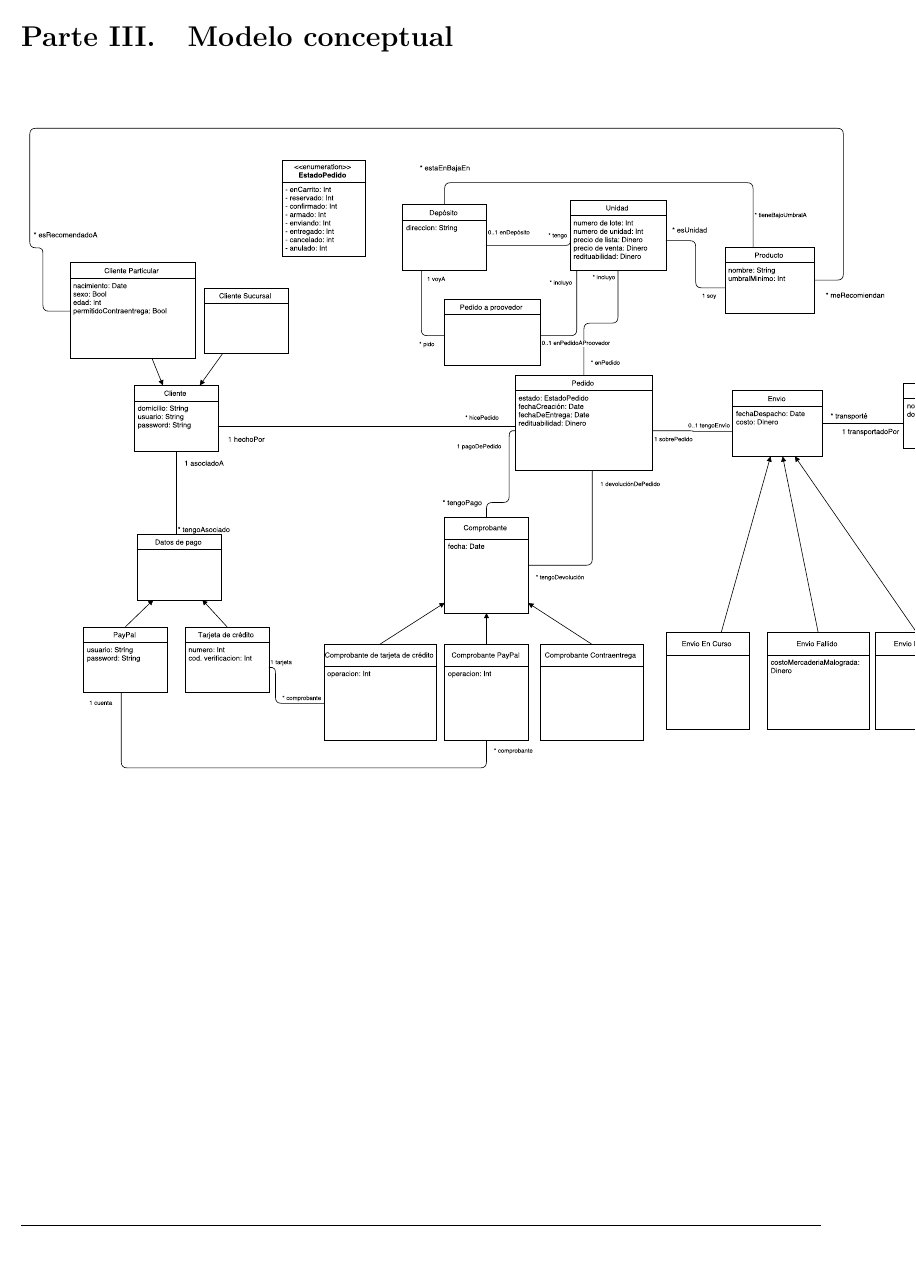
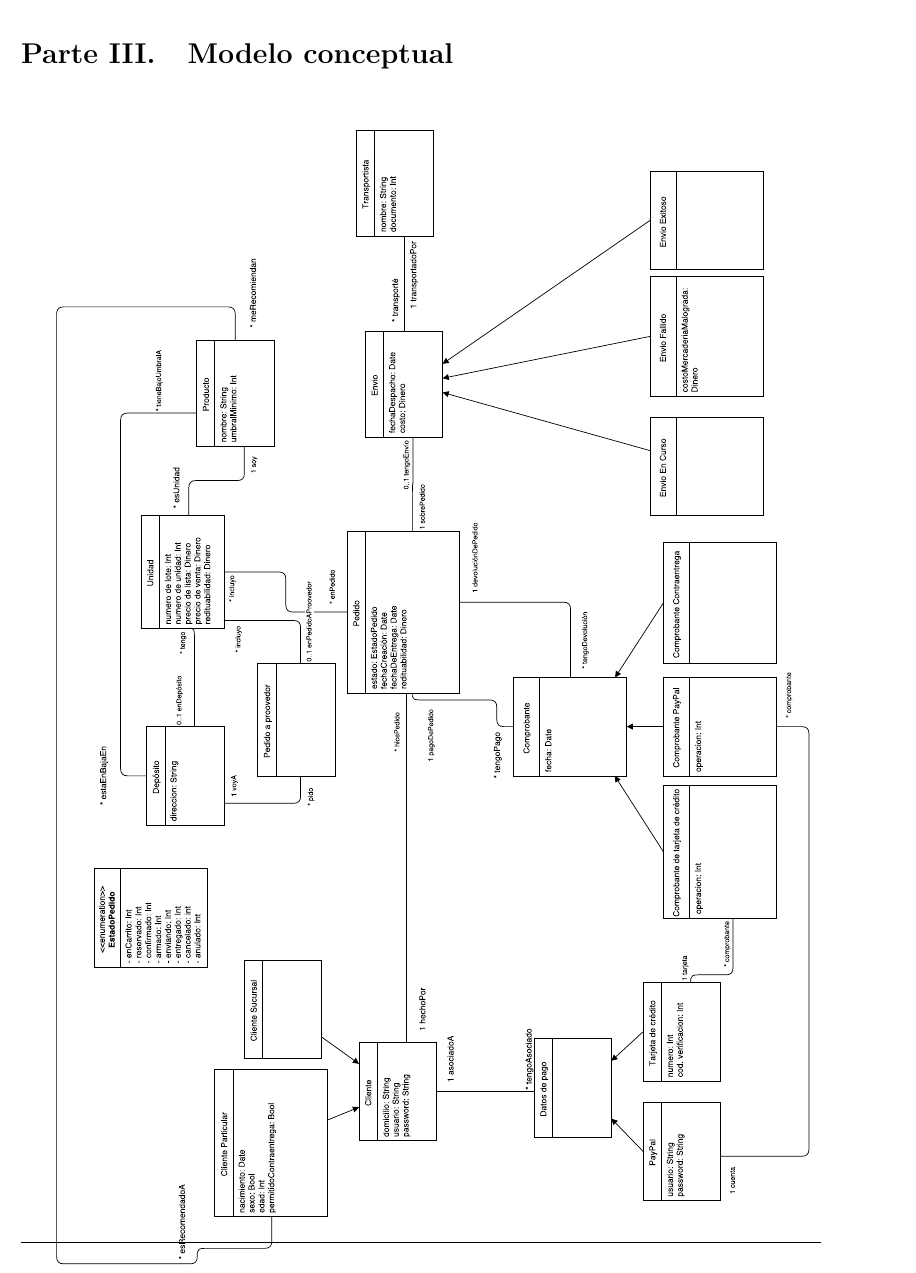
Before and after one commit to lbarrios/uba-dc-isw1_tp2, a LaTeX document (informe/informe.tex, which reads informe/conceptual.tex): part of page 18 of 24 before the commit and part of page 19 of 25 after it, cut so that both start at the same text. Compiled offline with pdfLaTeX.

Commit message:
Conceptual

```diff
--- a/informe/conceptual.tex
+++ b/informe/conceptual.tex
@@ -2,7 +2,7 @@
 
 \begin{figure}[H]
   \begin{center}
-  \includegraphics[width=\paperwidth]{images/conceptual.pdf}
+  \includegraphics[angle=90,height=\textheight]{images/conceptual.pdf}
   \end{center}
 \end{figure}
 
```
